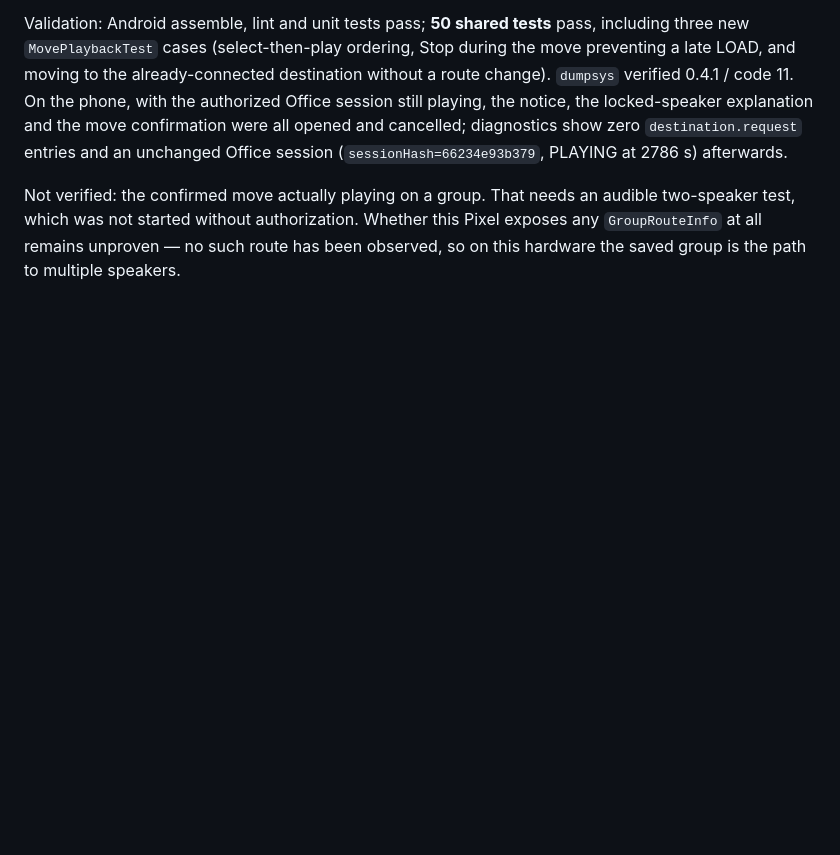
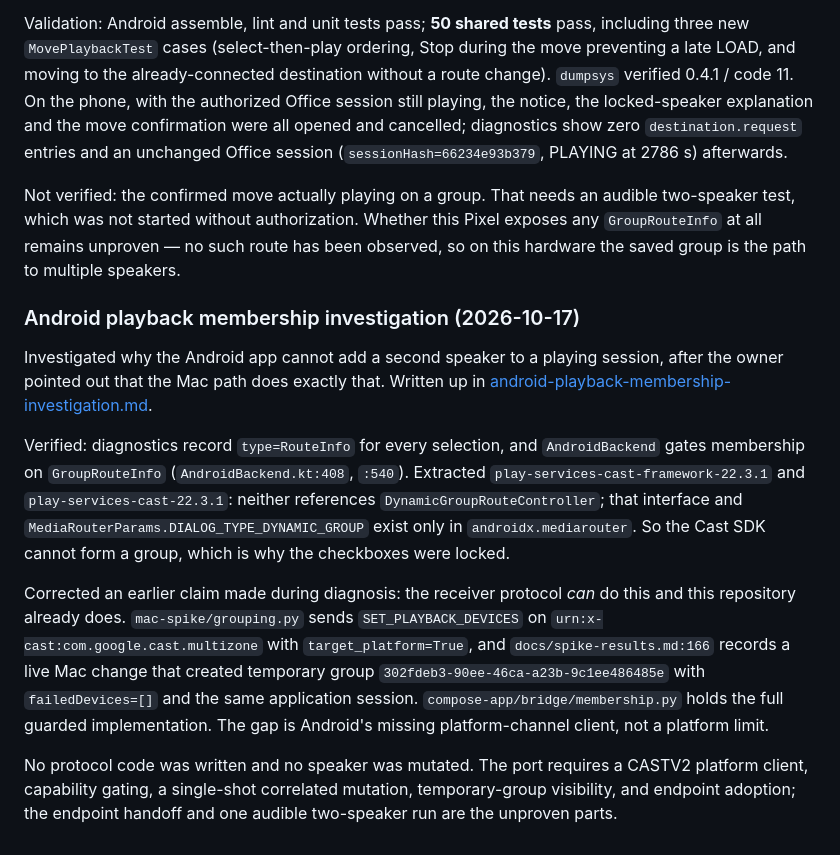
Before and after one commit to rcoenen/Moozaq, a Markdown page: docs/spike-results.md, the part around the change. Rendered like a GitHub page; blank space fills up the shorter version.

```diff
--- a/docs/spike-results.md
+++ b/docs/spike-results.md
@@ -490,3 +490,13 @@ Android 0.4.1 / code 11 addresses what was actually broken — the dead control
 Validation: Android assemble, lint and unit tests pass; **50 shared tests** pass, including three new `MovePlaybackTest` cases (select-then-play ordering, Stop during the move preventing a late LOAD, and moving to the already-connected destination without a route change). `dumpsys` verified 0.4.1 / code 11. On the phone, with the authorized Office session still playing, the notice, the locked-speaker explanation and the move confirmation were all opened and cancelled; diagnostics show zero `destination.request` entries and an unchanged Office session (`sessionHash=66234e93b379`, PLAYING at 2786 s) afterwards.
 
 Not verified: the confirmed move actually playing on a group. That needs an audible two-speaker test, which was not started without authorization. Whether this Pixel exposes any `GroupRouteInfo` at all remains unproven — no such route has been observed, so on this hardware the saved group is the path to multiple speakers.
+
+### Android playback membership investigation (2026-10-17)
+
+Investigated why the Android app cannot add a second speaker to a playing session, after the owner pointed out that the Mac path does exactly that. Written up in [android-playback-membership-investigation.md](android-playback-membership-investigation.md).
+
+Verified: diagnostics record `type=RouteInfo` for every selection, and `AndroidBackend` gates membership on `GroupRouteInfo` (`AndroidBackend.kt:408`, `:540`). Extracted `play-services-cast-framework-22.3.1` and `play-services-cast-22.3.1`: neither references `DynamicGroupRouteController`; that interface and `MediaRouterParams.DIALOG_TYPE_DYNAMIC_GROUP` exist only in `androidx.mediarouter`. So the Cast SDK cannot form a group, which is why the checkboxes were locked.
+
+Corrected an earlier claim made during diagnosis: the receiver protocol *can* do this and this repository already does. `mac-spike/grouping.py` sends `SET_PLAYBACK_DEVICES` on `urn:x-cast:com.google.cast.multizone` with `target_platform=True`, and `docs/spike-results.md:166` records a live Mac change that created temporary group `302fdeb3-90ee-46ca-a23b-9c1ee486485e` with `failedDevices=[]` and the same application session. `compose-app/bridge/membership.py` holds the full guarded implementation. The gap is Android's missing platform-channel client, not a platform limit.
+
+No protocol code was written and no speaker was mutated. The port requires a CASTV2 platform client, capability gating, a single-shot correlated mutation, temporary-group visibility, and endpoint adoption; the endpoint handoff and one audible two-speaker run are the unproven parts.
```
Also changed, not shown: docs/android-playback-membership-investigation.md (added, +184 -0 lines), docs/google-cast-lessons.md (+1 -1 lines).
